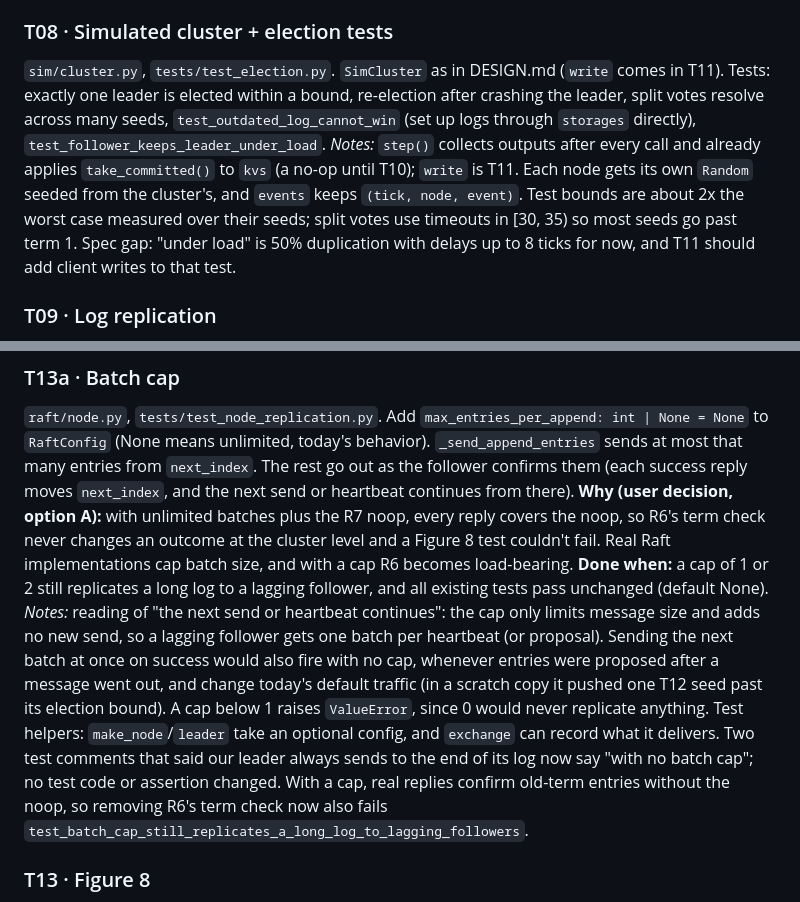
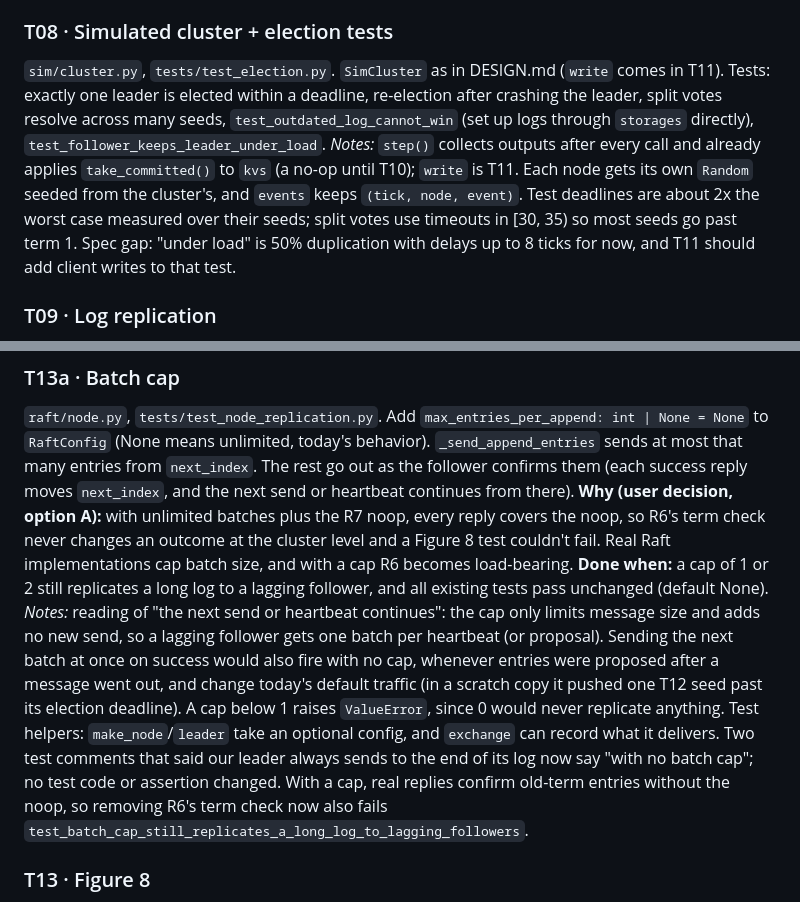
Before and after one commit to Rahul-Bhargav/raft-kv, a Markdown page: PLAN.md, 2 parts joined by grey strips. GitHub-like rendering.

```diff
--- a/PLAN.md
+++ b/PLAN.md
@@ -112,9 +112,9 @@ Candidates step down on an AppendEntries from a current-term leader. Leave the R
 
 ### T08 · Simulated cluster + election tests
 `sim/cluster.py`, `tests/test_election.py`. `SimCluster` as in DESIGN.md (`write` comes in T11). Tests:
-exactly one leader is elected within a bound, re-election after crashing the leader, split votes resolve across many seeds,
+exactly one leader is elected within a deadline, re-election after crashing the leader, split votes resolve across many seeds,
 `test_outdated_log_cannot_win` (set up logs through `storages` directly), `test_follower_keeps_leader_under_load`.
-*Notes:* `step()` collects outputs after every call and already applies `take_committed()` to `kvs` (a no-op until T10); `write` is T11. Each node gets its own `Random` seeded from the cluster's, and `events` keeps `(tick, node, event)`. Test bounds are about 2x the worst case measured over their seeds; split votes use timeouts in [30, 35) so most seeds go past term 1. Spec gap: "under load" is 50% duplication with delays up to 8 ticks for now, and T11 should add client writes to that test.
+*Notes:* `step()` collects outputs after every call and already applies `take_committed()` to `kvs` (a no-op until T10); `write` is T11. Each node gets its own `Random` seeded from the cluster's, and `events` keeps `(tick, node, event)`. Test deadlines are about 2x the worst case measured over their seeds; split votes use timeouts in [30, 35) so most seeds go past term 1. Spec gap: "under load" is 50% duplication with delays up to 8 ticks for now, and T11 should add client writes to that test.
 
 ### T09 · Log replication
 `raft/node.py`, `tests/test_node_replication.py`. `propose` (leader only), AppendEntries carrying entries, the follower consistency
@@ -145,7 +145,7 @@ the follower confirms them (each success reply moves `next_index`, and the next
 never changes an outcome at the cluster level and a Figure 8 test couldn't fail. Real Raft implementations cap batch size,
 and with a cap R6 becomes load-bearing.
 **Done when:** a cap of 1 or 2 still replicates a long log to a lagging follower, and all existing tests pass unchanged (default None).
-*Notes:* reading of "the next send or heartbeat continues": the cap only limits message size and adds no new send, so a lagging follower gets one batch per heartbeat (or proposal). Sending the next batch at once on success would also fire with no cap, whenever entries were proposed after a message went out, and change today's default traffic (in a scratch copy it pushed one T12 seed past its election bound). A cap below 1 raises `ValueError`, since 0 would never replicate anything. Test helpers: `make_node`/`leader` take an optional config, and `exchange` can record what it delivers. Two test comments that said our leader always sends to the end of its log now say "with no batch cap"; no test code or assertion changed. With a cap, real replies confirm old-term entries without the noop, so removing R6's term check now also fails `test_batch_cap_still_replicates_a_long_log_to_lagging_followers`.
+*Notes:* reading of "the next send or heartbeat continues": the cap only limits message size and adds no new send, so a lagging follower gets one batch per heartbeat (or proposal). Sending the next batch at once on success would also fire with no cap, whenever entries were proposed after a message went out, and change today's default traffic (in a scratch copy it pushed one T12 seed past its election deadline). A cap below 1 raises `ValueError`, since 0 would never replicate anything. Test helpers: `make_node`/`leader` take an optional config, and `exchange` can record what it delivers. Two test comments that said our leader always sends to the end of its log now say "with no batch cap"; no test code or assertion changed. With a cap, real replies confirm old-term entries without the noop, so removing R6's term check now also fails `test_batch_cap_still_replicates_a_long_log_to_lagging_followers`.
 
 ### T13 · Figure 8
 `tests/test_failures.py`. Script the Figure 8 scenario from the Raft paper deterministically (partitions/crashes to control
```
Also changed, not shown: AI_NOTES.md (+16 -3 lines).
